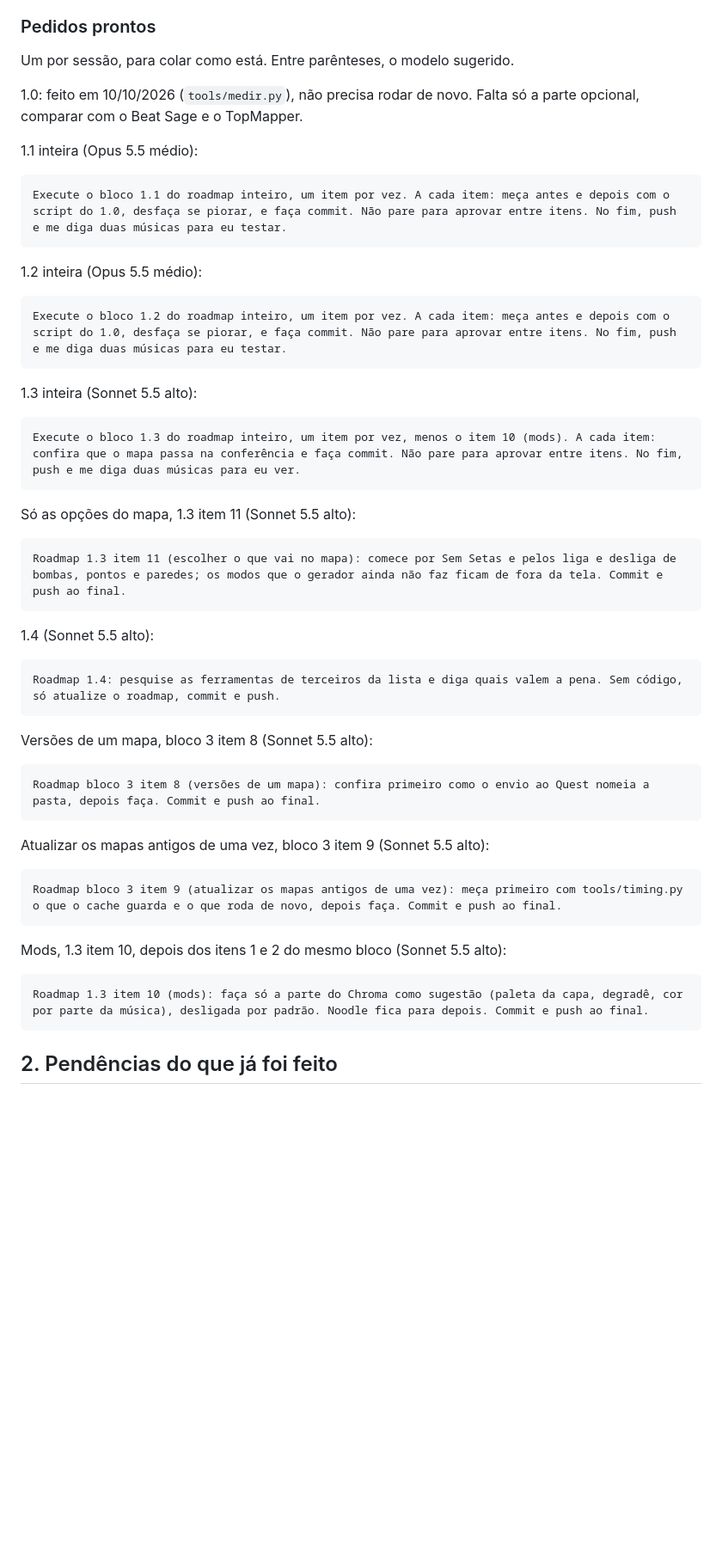
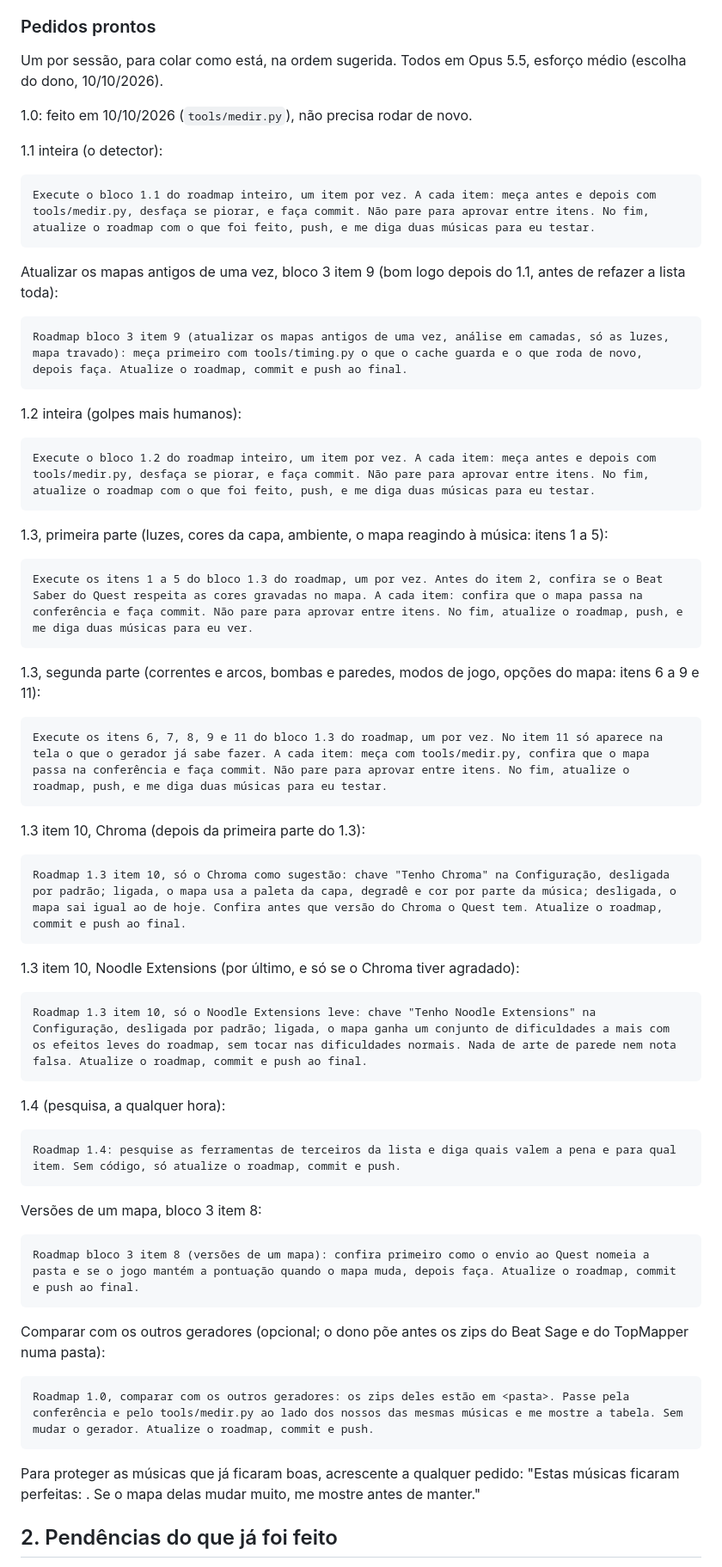
Before and after one commit to bps2414/beatloom, a Markdown page: docs/ROADMAP.md, the part around one of its changes. Shown at 86% size. Drawn GitHub-style; blank space fills up the shorter version.

Commit message:
Roadmap: pedidos prontos refeitos na ordem sugerida, tudo em Opus

````diff
--- a/docs/ROADMAP.md
+++ b/docs/ROADMAP.md
@@ -85,57 +85,71 @@ Pedido do dono: melhorar o mapa, deixar mais bonito, usar mais recursos do próp
 
 ### Pedidos prontos
 
-Um por sessão, para colar como está. Entre parênteses, o modelo sugerido.
+Um por sessão, para colar como está, na ordem sugerida. Todos em Opus 5.5, esforço médio (escolha do dono, 10/10/2026).
 
-1.0: feito em 10/10/2026 (`tools/medir.py`), não precisa rodar de novo. Falta só a parte opcional, comparar com o Beat Sage e o TopMapper.
+1.0: feito em 10/10/2026 (`tools/medir.py`), não precisa rodar de novo.
 
-1.1 inteira (Opus 5.5 médio):
+1.1 inteira (o detector):
 
 ```text
-Execute o bloco 1.1 do roadmap inteiro, um item por vez. A cada item: meça antes e depois com o script do 1.0, desfaça se piorar, e faça commit. Não pare para aprovar entre itens. No fim, push e me diga duas músicas para eu testar.
+Execute o bloco 1.1 do roadmap inteiro, um item por vez. A cada item: meça antes e depois com tools/medir.py, desfaça se piorar, e faça commit. Não pare para aprovar entre itens. No fim, atualize o roadmap com o que foi feito, push, e me diga duas músicas para eu testar.
 ```
 
-1.2 inteira (Opus 5.5 médio):
+Atualizar os mapas antigos de uma vez, bloco 3 item 9 (bom logo depois do 1.1, antes de refazer a lista toda):
 
 ```text
-Execute o bloco 1.2 do roadmap inteiro, um item por vez. A cada item: meça antes e depois com o script do 1.0, desfaça se piorar, e faça commit. Não pare para aprovar entre itens. No fim, push e me diga duas músicas para eu testar.
+Roadmap bloco 3 item 9 (atualizar os mapas antigos de uma vez, análise em camadas, só as luzes, mapa travado): meça primeiro com tools/timing.py o que o cache guarda e o que roda de novo, depois faça. Atualize o roadmap, commit e push ao final.
 ```
 
-1.3 inteira (Sonnet 5.5 alto):
+1.2 inteira (golpes mais humanos):
 
 ```text
-Execute o bloco 1.3 do roadmap inteiro, um item por vez, menos o item 10 (mods). A cada item: confira que o mapa passa na conferência e faça commit. Não pare para aprovar entre itens. No fim, push e me diga duas músicas para eu ver.
+Execute o bloco 1.2 do roadmap inteiro, um item por vez. A cada item: meça antes e depois com tools/medir.py, desfaça se piorar, e faça commit. Não pare para aprovar entre itens. No fim, atualize o roadmap com o que foi feito, push, e me diga duas músicas para eu testar.
 ```
 
-Só as opções do mapa, 1.3 item 11 (Sonnet 5.5 alto):
+1.3, primeira parte (luzes, cores da capa, ambiente, o mapa reagindo à música: itens 1 a 5):
 
 ```text
-Roadmap 1.3 item 11 (escolher o que vai no mapa): comece por Sem Setas e pelos liga e desliga de bombas, pontos e paredes; os modos que o gerador ainda não faz ficam de fora da tela. Commit e push ao final.
+Execute os itens 1 a 5 do bloco 1.3 do roadmap, um por vez. Antes do item 2, confira se o Beat Saber do Quest respeita as cores gravadas no mapa. A cada item: confira que o mapa passa na conferência e faça commit. Não pare para aprovar entre itens. No fim, atualize o roadmap, push, e me diga duas músicas para eu ver.
 ```
 
-1.4 (Sonnet 5.5 alto):
+1.3, segunda parte (correntes e arcos, bombas e paredes, modos de jogo, opções do mapa: itens 6 a 9 e 11):
 
 ```text
-Roadmap 1.4: pesquise as ferramentas de terceiros da lista e diga quais valem a pena. Sem código, só atualize o roadmap, commit e push.
+Execute os itens 6, 7, 8, 9 e 11 do bloco 1.3 do roadmap, um por vez. No item 11 só aparece na tela o que o gerador já sabe fazer. A cada item: meça com tools/medir.py, confira que o mapa passa na conferência e faça commit. Não pare para aprovar entre itens. No fim, atualize o roadmap, push, e me diga duas músicas para eu testar.
 ```
 
-Versões de um mapa, bloco 3 item 8 (Sonnet 5.5 alto):
+1.3 item 10, Chroma (depois da primeira parte do 1.3):
 
 ```text
-Roadmap bloco 3 item 8 (versões de um mapa): confira primeiro como o envio ao Quest nomeia a pasta, depois faça. Commit e push ao final.
+Roadmap 1.3 item 10, só o Chroma como sugestão: chave "Tenho Chroma" na Configuração, desligada por padrão; ligada, o mapa usa a paleta da capa, degradê e cor por parte da música; desligada, o mapa sai igual ao de hoje. Confira antes que versão do Chroma o Quest tem. Atualize o roadmap, commit e push ao final.
 ```
 
-Atualizar os mapas antigos de uma vez, bloco 3 item 9 (Sonnet 5.5 alto):
+1.3 item 10, Noodle Extensions (por último, e só se o Chroma tiver agradado):
 
 ```text
-Roadmap bloco 3 item 9 (atualizar os mapas antigos de uma vez): meça primeiro com tools/timing.py o que o cache guarda e o que roda de novo, depois faça. Commit e push ao final.
+Roadmap 1.3 item 10, só o Noodle Extensions leve: chave "Tenho Noodle Extensions" na Configuração, desligada por padrão; ligada, o mapa ganha um conjunto de dificuldades a mais com os efeitos leves do roadmap, sem tocar nas dificuldades normais. Nada de arte de parede nem nota falsa. Atualize o roadmap, commit e push ao final.
 ```
 
-Mods, 1.3 item 10, depois dos itens 1 e 2 do mesmo bloco (Sonnet 5.5 alto):
+1.4 (pesquisa, a qualquer hora):
 
 ```text
-Roadmap 1.3 item 10 (mods): faça só a parte do Chroma como sugestão (paleta da capa, degradê, cor por parte da música), desligada por padrão. Noodle fica para depois. Commit e push ao final.
+Roadmap 1.4: pesquise as ferramentas de terceiros da lista e diga quais valem a pena e para qual item. Sem código, só atualize o roadmap, commit e push.
 ```
+
+Versões de um mapa, bloco 3 item 8:
+
+```text
+Roadmap bloco 3 item 8 (versões de um mapa): confira primeiro como o envio ao Quest nomeia a pasta e se o jogo mantém a pontuação quando o mapa muda, depois faça. Atualize o roadmap, commit e push ao final.
+```
+
+Comparar com os outros geradores (opcional; o dono põe antes os zips do Beat Sage e do TopMapper numa pasta):
+
+```text
+Roadmap 1.0, comparar com os outros geradores: os zips deles estão em <pasta>. Passe pela conferência e pelo tools/medir.py ao lado dos nossos das mesmas músicas e me mostre a tabela. Sem mudar o gerador. Atualize o roadmap, commit e push.
+```
+
+Para proteger as músicas que já ficaram boas, acrescente a qualquer pedido: "Estas músicas ficaram perfeitas: <nomes>. Se o mapa delas mudar muito, me mostre antes de manter."
 
 ## 2. Pendências do que já foi feito
 
````
Also changed, not shown: other parts of docs/ROADMAP.md (+1 -1 lines).
